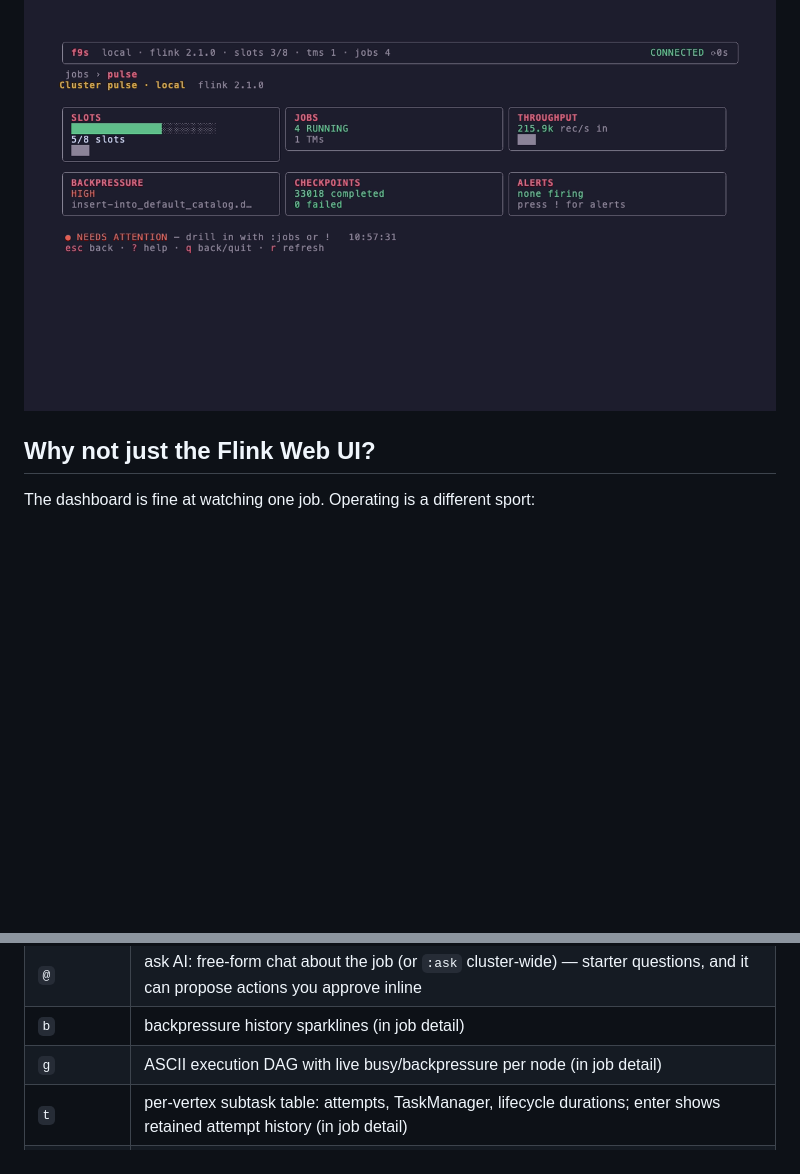
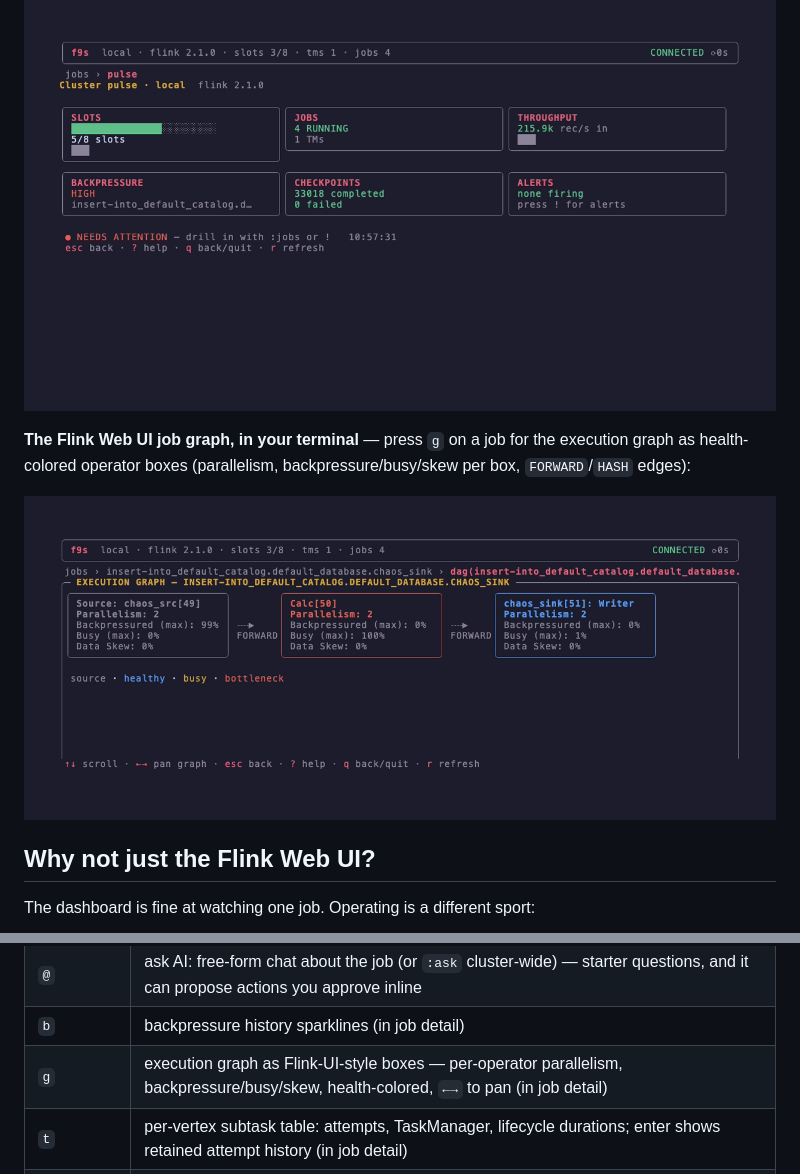
Before and after one commit to imankhadiv/f9s, a Markdown page: README.md, 2 parts joined by grey strips. Drawn GitHub-style; pictures changed too: vhs/dag.png (added); blank space fills up the shorter version.

```diff
--- a/README.md
+++ b/README.md
@@ -12,6 +12,12 @@ through the Web UI.
 backpressure, checkpoints, and alerts into one panel with a single verdict:
 
 ![Cluster pulse dashboard](vhs/dashboard.png)
+
+**The Flink Web UI job graph, in your terminal** — press `g` on a job for
+the execution graph as health-colored operator boxes (parallelism,
+backpressure/busy/skew per box, `FORWARD`/`HASH` edges):
+
+![Execution graph boxes](vhs/dag.png)
 
 ## Why not just the Flink Web UI?
 
@@ -89,7 +95,7 @@ retrying with backoff until the cluster answers.
 | `A` | agentic investigate: the model drills deeper with read-only tools, every call shown |
 | `@` | ask AI: free-form chat about the job (or `:ask` cluster-wide) — starter questions, and it can propose actions you approve inline |
 | `b` | backpressure history sparklines (in job detail) |
-| `g` | ASCII execution DAG with live busy/backpressure per node (in job detail) |
+| `g` | execution graph as Flink-UI-style boxes — per-operator parallelism, backpressure/busy/skew, health-colored, `←→` to pan (in job detail) |
 | `t` | per-vertex subtask table: attempts, TaskManager, lifecycle durations; enter shows retained attempt history (in job detail) |
 | `O` | config resolution: the cluster→job→operator override chain per setting, with the winning layer marked (in job detail) |
 | `w` | watermark propagation debugger: per-vertex event-time lag, the first stalling vertex + why (job detail) |
```
Also changed, not shown: 5 other files.
